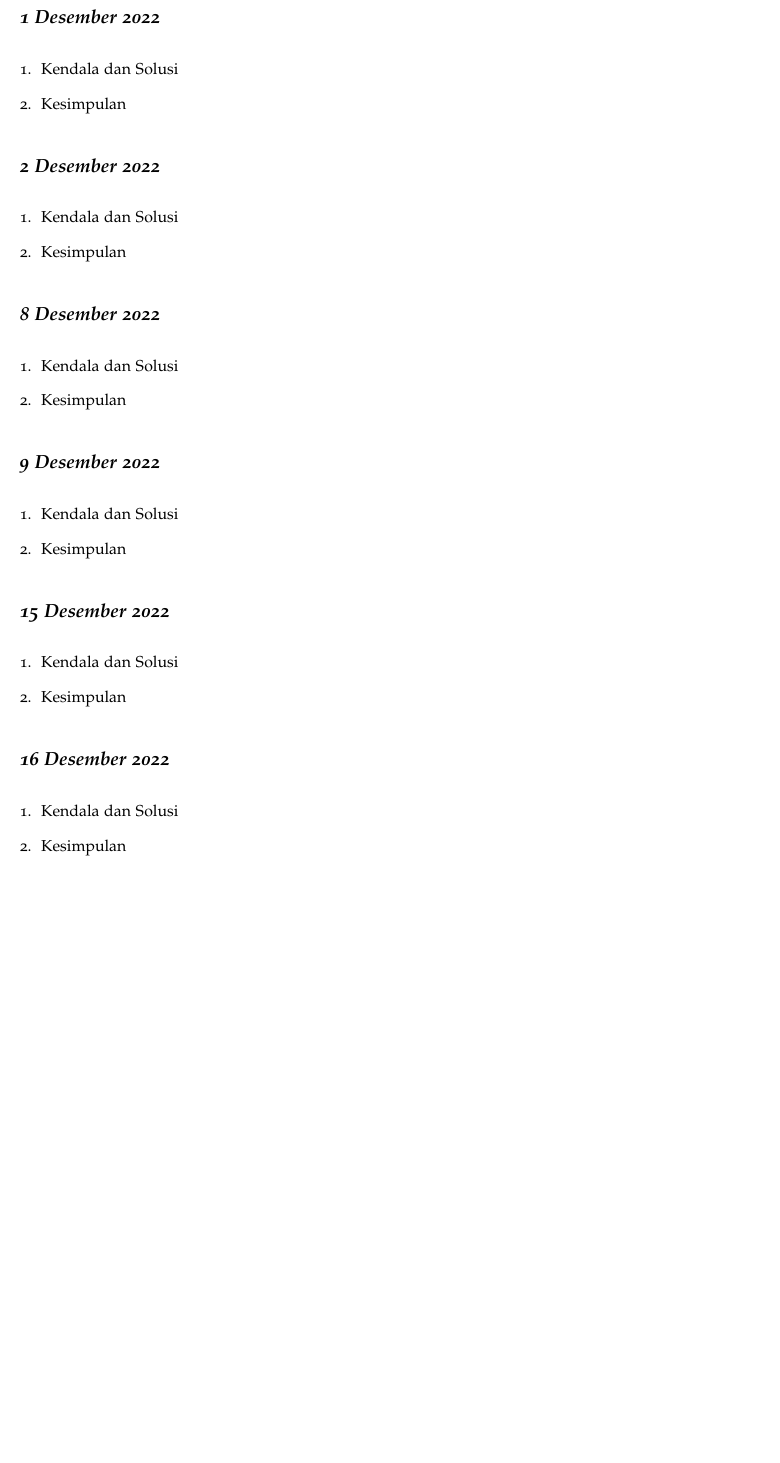
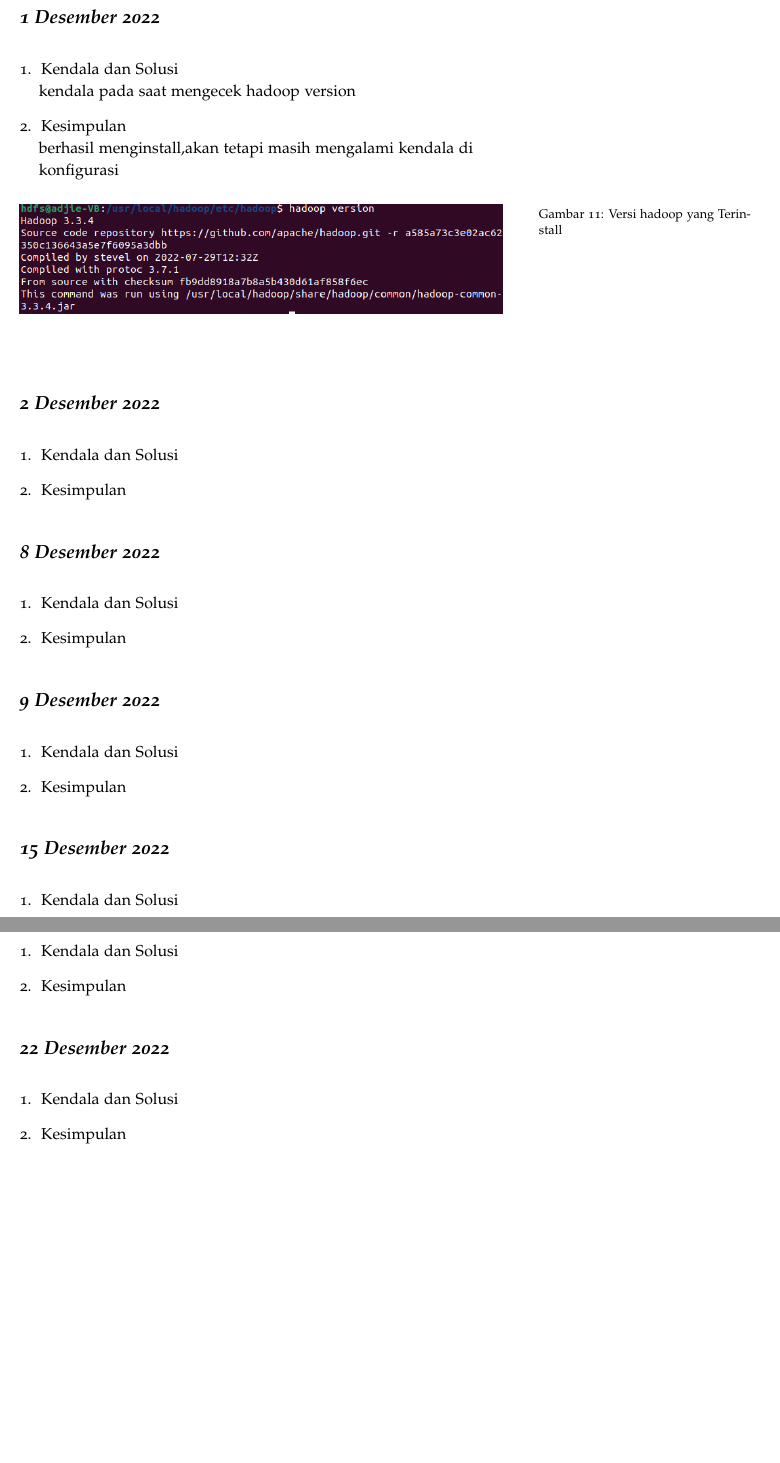
Before and after one commit to muhdavi/practice-big-data-2022, a LaTeX document (lab_notes.tex, which reads laporan/AdjieYusmunandar.tex): part of page 29 of 69 before the commit and two parts of pages 29 and 30 of 70 after it, the two joined at a grey line, cut so that both start at the same text, the shorter picture padded with empty space. Compiled offline with pdfLaTeX.

Commit message:
Laporan Instalasi Hadoop

```diff
--- a/laporan/AdjieYusmunandar.tex
+++ b/laporan/AdjieYusmunandar.tex
@@ -5,10 +5,18 @@
 \begin{enumerate}
 \item Kendala dan Solusi
 % jelaskan kendala dan penyebab yang dialami saat mengikuti praktikum serta solusi atau langkah-langkah yang telah dilakukan
+\newline kendala pada saat mengecek hadoop version
 
 \item Kesimpulan
 % berikan kesimpulan dari praktikum yang telah dikerjkan
+\newline berhasil menginstall,akan tetapi masih mengalami kendala di konfigurasi
 
+\begin{figure}
+\setlength{\belowcaptionskip}{-10pt}
+\includegraphics[width=\textwidth]{Adjie Yusmunandar/instalasi hadoop}
+\caption{Versi hadoop yang Terinstall}
+\label{gam:hasil instalasi apache hadoop}
+\end{figure}
 \end{enumerate}
 
 \newday{\textbf{2 Desember 2022}}
@@ -60,3 +68,13 @@
 % berikan kesimpulan dari praktikum yang telah dikerjkan
 
 \end{enumerate}
+
+\newday{\textbf{22 Desember 2022}}
+\begin{enumerate}
+\item Kendala dan Solusi
+% jelaskan kendala dan penyebab yang dialami saat mengikuti praktikum serta solusi atau langkah-langkah yang telah dilakukan
+
+\item Kesimpulan
+% berikan kesimpulan dari praktikum yang telah dikerjkan
+
+\end{enumerate}
```
Also changed, not shown: gambar/Adjie Yusmunandar/instalasi hadoop.PNG (added).
